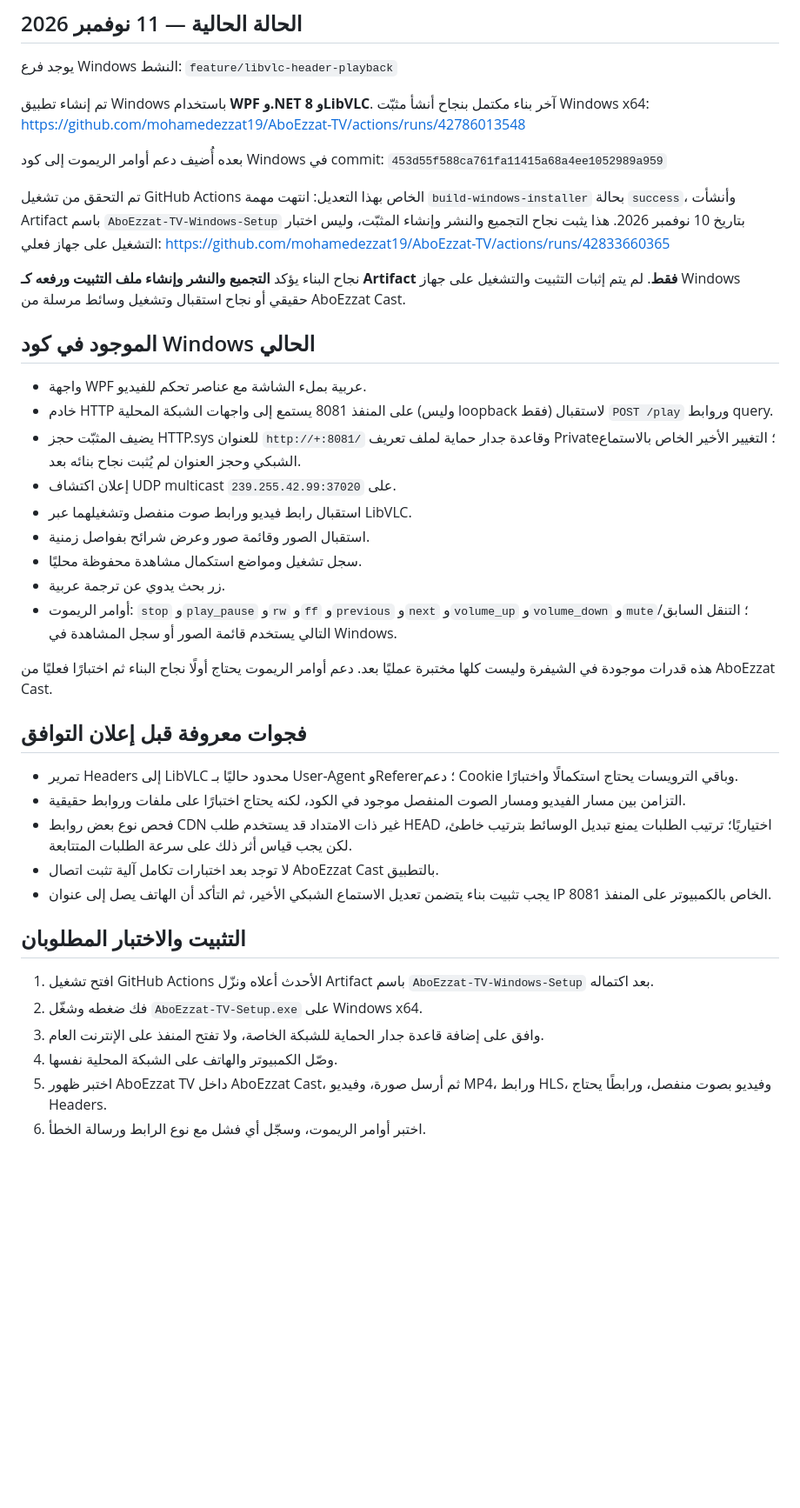
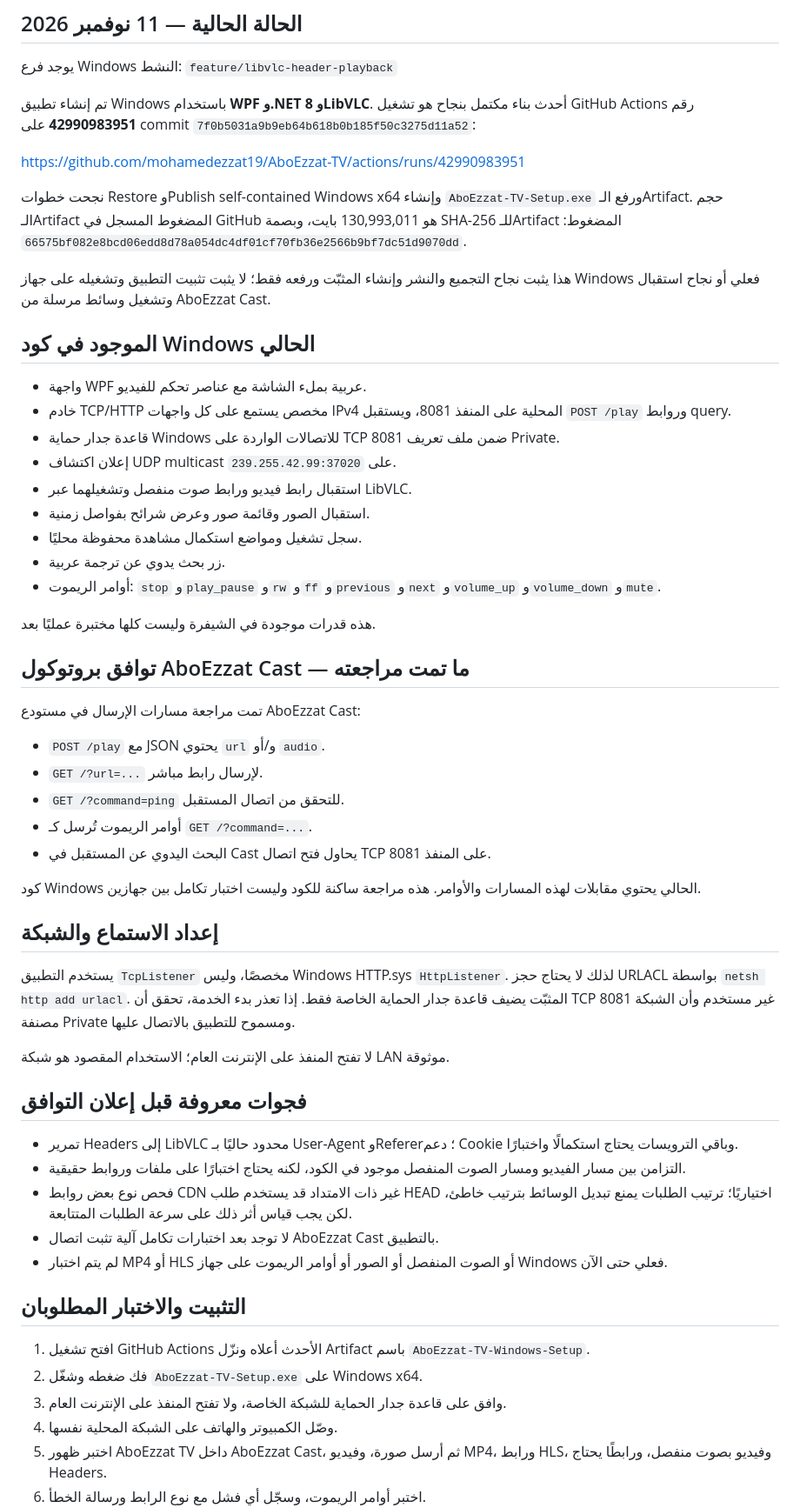
Before and after one commit to mohamedezzat19/AboEzzat-TV, a Markdown page: README.md, the part around the change. Shown at 87% size. Drawn GitHub-style; blank space fills up the shorter version.

Commit message:
Update verified Windows build and TCP listener setup

```diff
--- a/README.md
+++ b/README.md
@@ -7,30 +7,45 @@
 يوجد فرع Windows النشط:
 `feature/libvlc-header-playback`
 
-تم إنشاء تطبيق Windows باستخدام **WPF و.NET 8 وLibVLC**. آخر بناء مكتمل بنجاح أنشأ مثبّت Windows x64:
-https://github.com/mohamedezzat19/AboEzzat-TV/actions/runs/42786013548
+تم إنشاء تطبيق Windows باستخدام **WPF و.NET 8 وLibVLC**. أحدث بناء مكتمل بنجاح هو تشغيل GitHub Actions رقم **42990983951** على commit `7f0b5031a9b9eb64b618b0b185f50c3275d11a52`:
 
-بعده أُضيف دعم أوامر الريموت إلى كود Windows في commit:
-`453d55f588ca761fa11415a68a4ee1052989a959`
+https://github.com/mohamedezzat19/AboEzzat-TV/actions/runs/42990983951
 
-تم التحقق من تشغيل GitHub Actions الخاص بهذا التعديل: انتهت مهمة `build-windows-installer` بحالة `success`، وأنشأت Artifact باسم `AboEzzat-TV-Windows-Setup` بتاريخ 10 نوفمبر 2026. هذا يثبت نجاح التجميع والنشر وإنشاء المثبّت، وليس اختبار التشغيل على جهاز فعلي:
-https://github.com/mohamedezzat19/AboEzzat-TV/actions/runs/42833660365
+نجحت خطوات Restore وPublish self-contained Windows x64 وإنشاء `AboEzzat-TV-Setup.exe` ورفع الـArtifact. حجم الـArtifact المضغوط المسجل في GitHub هو 130,993,011 بايت، وبصمة SHA-256 للـArtifact المضغوط:
+`66575bf082e8bcd06edd8d78a054dc4df01cf70fb36e2566b9bf7dc51d9070dd`.
 
-نجاح البناء يؤكد **التجميع والنشر وإنشاء ملف التثبيت ورفعه كـ Artifact فقط**. لم يتم إثبات التثبيت والتشغيل على جهاز Windows حقيقي أو نجاح استقبال وتشغيل وسائط مرسلة من AboEzzat Cast.
+هذا يثبت نجاح التجميع والنشر وإنشاء المثبّت ورفعه فقط؛ لا يثبت تثبيت التطبيق وتشغيله على جهاز Windows فعلي أو نجاح استقبال وتشغيل وسائط مرسلة من AboEzzat Cast.
 
 ## الموجود في كود Windows الحالي
 
 - واجهة WPF عربية بملء الشاشة مع عناصر تحكم للفيديو.
-- خادم HTTP على المنفذ 8081 يستمع إلى واجهات الشبكة المحلية (وليس loopback فقط) لاستقبال `POST /play` وروابط query.
-- يضيف المثبّت حجز HTTP.sys للعنوان `http://+:8081/` وقاعدة جدار حماية لملف تعريف Private؛ التغيير الأخير الخاص بالاستماع الشبكي وحجز العنوان لم يُثبت نجاح بنائه بعد.
+- خادم TCP/HTTP مخصص يستمع على كل واجهات IPv4 المحلية على المنفذ 8081، ويستقبل `POST /play` وروابط query.
+- قاعدة جدار حماية Windows للاتصالات الواردة على TCP 8081 ضمن ملف تعريف Private.
 - إعلان اكتشاف UDP multicast على `239.255.42.99:37020`.
 - استقبال رابط فيديو ورابط صوت منفصل وتشغيلهما عبر LibVLC.
 - استقبال الصور وقائمة صور وعرض شرائح بفواصل زمنية.
 - سجل تشغيل ومواضع استكمال مشاهدة محفوظة محليًا.
 - زر بحث يدوي عن ترجمة عربية.
-- أوامر الريموت: `stop` و`play_pause` و`rw` و`ff` و`previous` و`next` و`volume_up` و`volume_down` و`mute`؛ التنقل السابق/التالي يستخدم قائمة الصور أو سجل المشاهدة في Windows.
+- أوامر الريموت: `stop` و`play_pause` و`rw` و`ff` و`previous` و`next` و`volume_up` و`volume_down` و`mute`.
 
-هذه قدرات موجودة في الشيفرة وليست كلها مختبرة عمليًا بعد. دعم أوامر الريموت يحتاج أولًا نجاح البناء ثم اختبارًا فعليًا من AboEzzat Cast.
+هذه قدرات موجودة في الشيفرة وليست كلها مختبرة عمليًا بعد.
+
+## توافق بروتوكول AboEzzat Cast — ما تمت مراجعته
+
+تمت مراجعة مسارات الإرسال في مستودع AboEzzat Cast:
+- `POST /play` مع JSON يحتوي `url` و/أو `audio`.
+- `GET /?url=...` لإرسال رابط مباشر.
+- `GET /?command=ping` للتحقق من اتصال المستقبل.
+- أوامر الريموت تُرسل كـ `GET /?command=...`.
+- البحث اليدوي عن المستقبل في Cast يحاول فتح اتصال TCP على المنفذ 8081.
+
+كود Windows الحالي يحتوي مقابلات لهذه المسارات والأوامر. هذه مراجعة ساكنة للكود وليست اختبار تكامل بين جهازين.
+
+## إعداد الاستماع والشبكة
+
+يستخدم التطبيق `TcpListener` مخصصًا، وليس Windows HTTP.sys `HttpListener`. لذلك لا يحتاج حجز URLACL بواسطة `netsh http add urlacl`. المثبّت يضيف قاعدة جدار الحماية الخاصة فقط. إذا تعذر بدء الخدمة، تحقق أن TCP 8081 غير مستخدم وأن الشبكة مصنفة Private ومسموح للتطبيق بالاتصال عليها.
+
+لا تفتح المنفذ على الإنترنت العام؛ الاستخدام المقصود هو شبكة LAN موثوقة.
 
 ## فجوات معروفة قبل إعلان التوافق
 
@@ -38,13 +53,13 @@ https://github.com/mohamedezzat19/AboEzzat-TV/actions/runs/42833660365
 - التزامن بين مسار الفيديو ومسار الصوت المنفصل موجود في الكود، لكنه يحتاج اختبارًا على ملفات وروابط حقيقية.
 - فحص نوع بعض روابط CDN غير ذات الامتداد قد يستخدم طلب HEAD اختياريًا؛ ترتيب الطلبات يمنع تبديل الوسائط بترتيب خاطئ، لكن يجب قياس أثر ذلك على سرعة الطلبات المتتابعة.
 - لا توجد بعد اختبارات تكامل آلية تثبت اتصال AboEzzat Cast بالتطبيق.
-- يجب تثبيت بناء يتضمن تعديل الاستماع الشبكي الأخير، ثم التأكد أن الهاتف يصل إلى عنوان IP الخاص بالكمبيوتر على المنفذ 8081.
+- لم يتم اختبار MP4 أو HLS أو الصوت المنفصل أو الصور أو أوامر الريموت على جهاز Windows فعلي حتى الآن.
 
 ## التثبيت والاختبار المطلوبان
 
-1. افتح تشغيل GitHub Actions الأحدث أعلاه ونزّل Artifact باسم `AboEzzat-TV-Windows-Setup` بعد اكتماله.
+1. افتح تشغيل GitHub Actions الأحدث أعلاه ونزّل Artifact باسم `AboEzzat-TV-Windows-Setup`.
 2. فك ضغطه وشغّل `AboEzzat-TV-Setup.exe` على Windows x64.
-3. وافق على إضافة قاعدة جدار الحماية للشبكة الخاصة، ولا تفتح المنفذ على الإنترنت العام.
+3. وافق على قاعدة جدار الحماية للشبكة الخاصة، ولا تفتح المنفذ على الإنترنت العام.
 4. وصّل الكمبيوتر والهاتف على الشبكة المحلية نفسها.
 5. اختبر ظهور AboEzzat TV داخل AboEzzat Cast، ثم أرسل صورة، وفيديو MP4، ورابط HLS، وفيديو بصوت منفصل، ورابطًا يحتاج Headers.
 6. اختبر أوامر الريموت، وسجّل أي فشل مع نوع الرابط ورسالة الخطأ.
```
